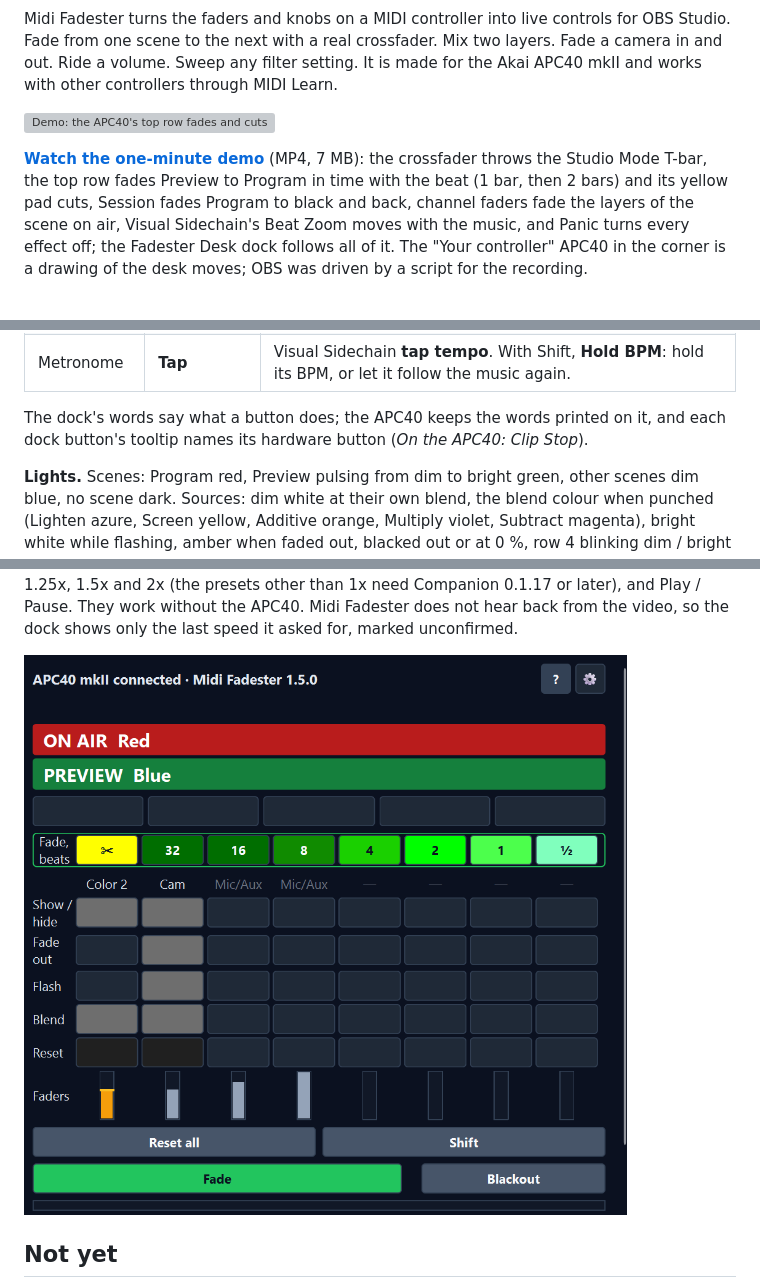
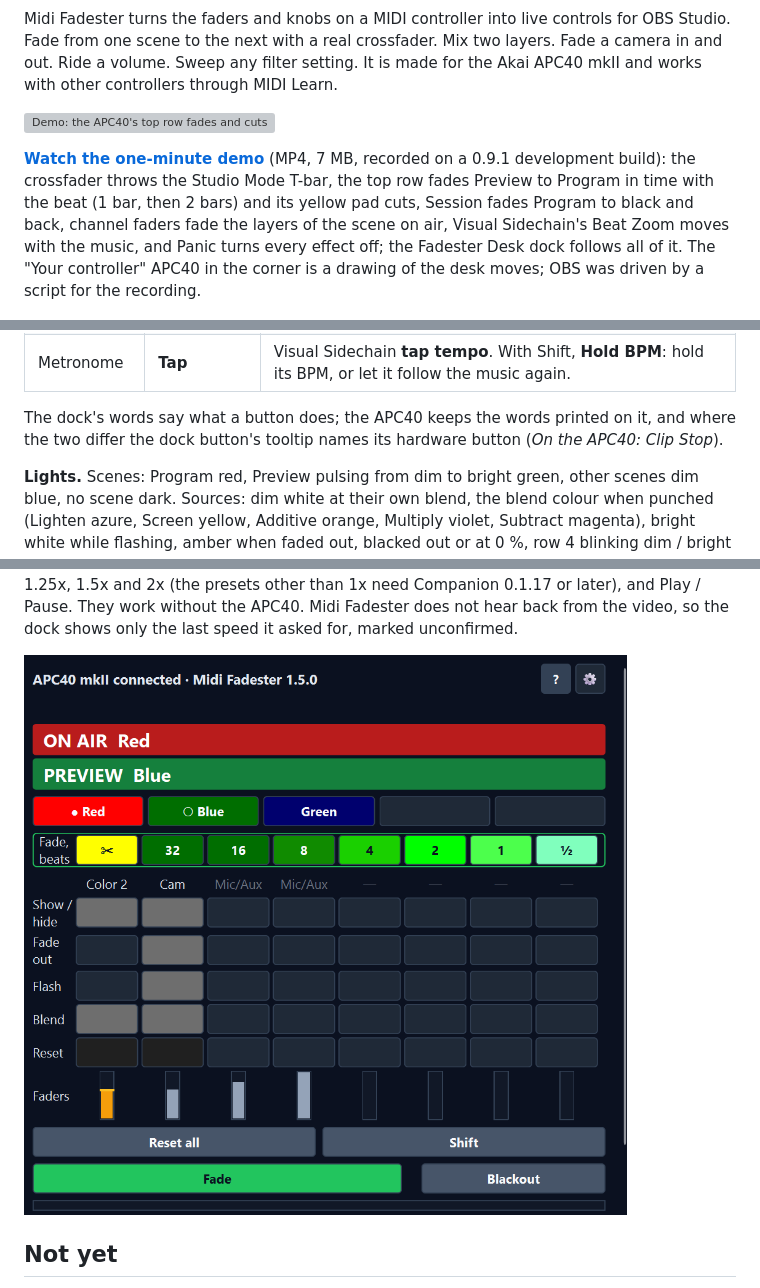
Before and after one commit to jbrick2070/midi-fadester, a Markdown page: README.md, 3 parts joined by grey strips. Drawn GitHub-style; pictures changed too: docs/screenshots/13-desk-dock.png; grey boxes are pictures that could not be loaded.

```diff
--- a/README.md
+++ b/README.md
@@ -10,7 +10,7 @@ Midi Fadester turns the faders and knobs on a MIDI controller into live controls
 
 [![Demo: the APC40's top row fades and cuts between VJ scenes in time with the beat, Session blacks Program out, and the Fadester Desk dock follows](docs/demo/Midi-Fadester-0.9.1-demo-preview.webp)](docs/demo/Midi-Fadester-0.9.1-demo.mp4)
 
-**[Watch the one-minute demo](docs/demo/Midi-Fadester-0.9.1-demo.mp4)** (MP4, 7 MB): the crossfader throws the Studio Mode T-bar, the top row fades Preview to Program in time with the beat (1 bar, then 2 bars) and its yellow pad cuts, Session fades Program to black and back, channel faders fade the layers of the scene on air, Visual Sidechain's Beat Zoom moves with the music, and Panic turns every effect off; the Fadester Desk dock follows all of it. The "Your controller" APC40 in the corner is a drawing of the desk moves; OBS was driven by a script for the recording.
+**[Watch the one-minute demo](docs/demo/Midi-Fadester-0.9.1-demo.mp4)** (MP4, 7 MB, recorded on a 0.9.1 development build): the crossfader throws the Studio Mode T-bar, the top row fades Preview to Program in time with the beat (1 bar, then 2 bars) and its yellow pad cuts, Session fades Program to black and back, channel faders fade the layers of the scene on air, Visual Sidechain's Beat Zoom moves with the music, and Panic turns every effect off; the Fadester Desk dock follows all of it. The "Your controller" APC40 in the corner is a drawing of the desk moves; OBS was driven by a script for the recording.
 
 ![The Strips screen: a throw in progress on the crossfader, a two-layer mix, a layer fade, a volume and the master](docs/screenshots/03-strips-throwing-and-active.png)
 
@@ -314,8 +314,8 @@ the scene on air** fills empty faders the same way at any time. A newly filled f
 | Record | **Panic**, then **Restore** | Visual Sidechain **Panic**: all its effects off; press again to **Restore**. Blinks while panicked. |
 | Metronome | **Tap** | Visual Sidechain **tap tempo**. With Shift, **Hold BPM**: hold its BPM, or let it follow the music again. |
 
-The dock's words say what a button does; the APC40 keeps the words printed on it, and each dock button's tooltip names
-its hardware button (*On the APC40: Clip Stop*).
+The dock's words say what a button does; the APC40 keeps the words printed on it, and where the two differ the dock
+button's tooltip names its hardware button (*On the APC40: Clip Stop*).
 
 **Lights.** Scenes: Program red, Preview pulsing from dim to bright green, other scenes dim blue, no scene dark. Sources:
 dim white at their own blend, the blend colour when punched (Lighten azure, Screen yellow, Additive orange, Multiply violet, Subtract magenta),
```
Also changed, not shown: other parts of README.md (+1 -1 lines), TESTING.md (+3 -1 lines), 2 other files.
